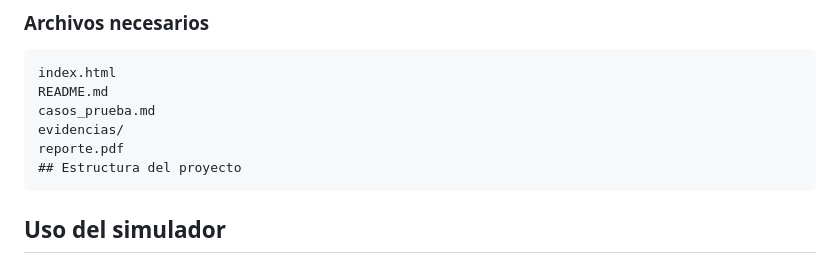
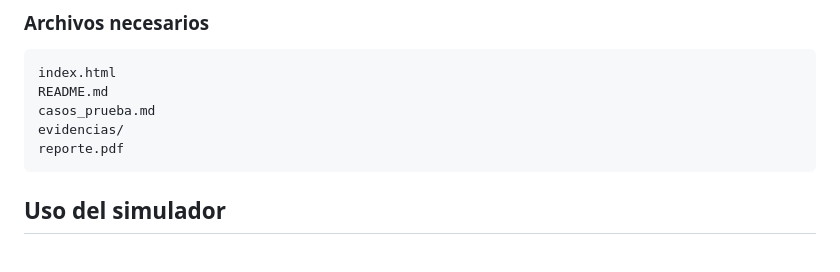
Before and after one commit to Nimecion-dev/Simulador_Electrost-tico_Multidimensional, a Markdown page: README.md, the part around the change. GitHub-like rendering.

````diff
--- a/README.md
+++ b/README.md
@@ -82,7 +82,6 @@ README.md
 casos_prueba.md
 evidencias/
 reporte.pdf
-## Estructura del proyecto
 ```
 
 ## Uso del simulador
````
